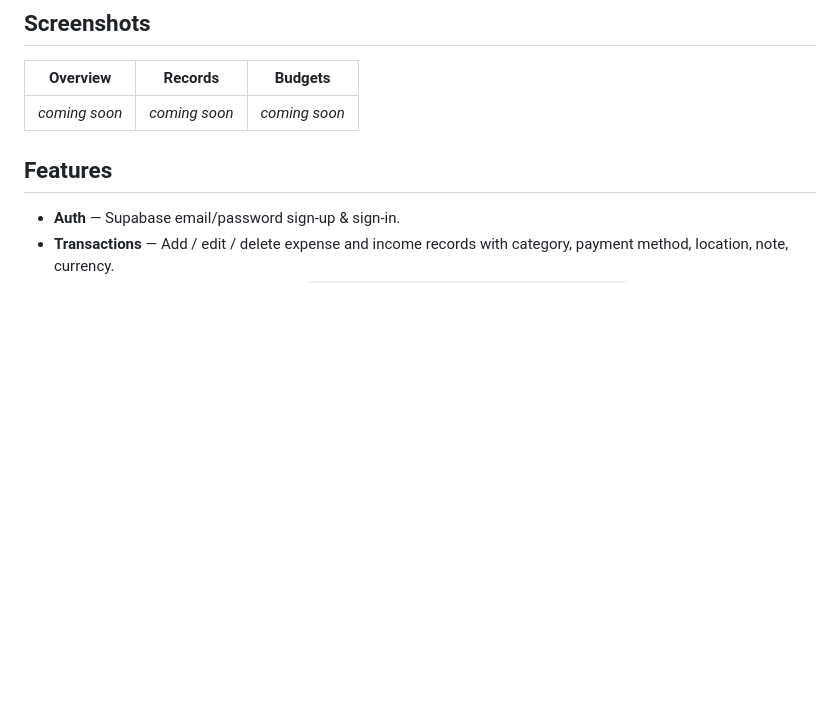
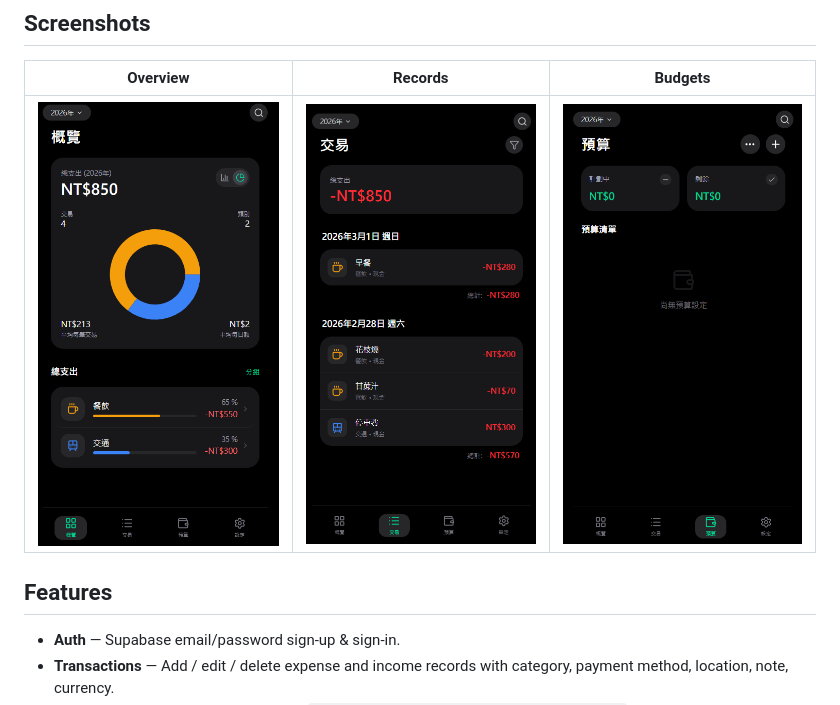
Before and after one commit to samsam940824/Budget-Records, a Markdown page: README.md, the part around one of its changes. Drawn GitHub-style; pictures changed too: docs/Budgets.png (added), docs/Overview.png (added), docs/Records.png (added); blank space fills up the shorter version.

Commit message:
docs: add Overview/Records/Budgets screenshots to README

```diff
--- a/README.md
+++ b/README.md
@@ -23,6 +22,6 @@ This repository is intentionally small and readable — it's meant to be forkabl
 | Overview | Records | Budgets |
 |---|---|---|
-| _coming soon_ | _coming soon_ | _coming soon_ |
+| ![Overview](./docs/Overview.png) | ![Records](./docs/Records.png) | ![Budgets](./docs/Budgets.png) |
 
 ## Features
 
```
Also changed, not shown: other parts of README.md (+0 -1 lines).
